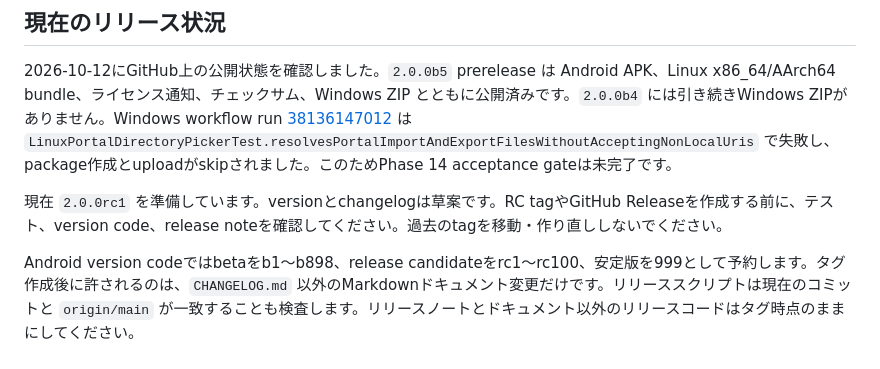
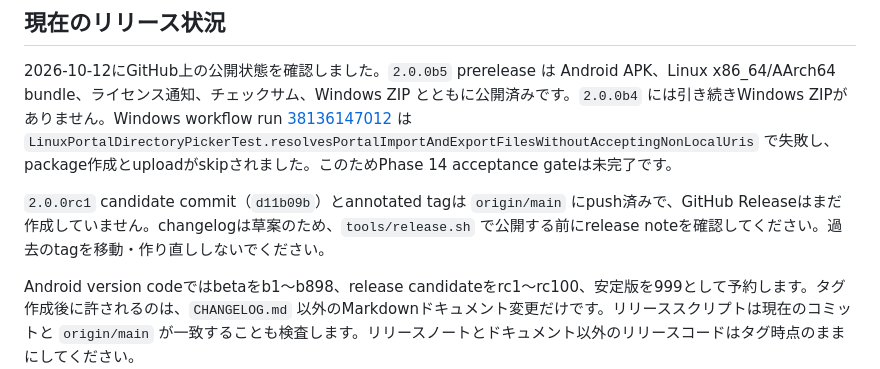
Before and after one commit to hanaretamae/Kaede-Gallery, a Markdown page: docs/releasing.ja.md, the part around the change. GitHub-like rendering.

```diff
--- a/docs/releasing.ja.md
+++ b/docs/releasing.ja.md
@@ -14,7 +14,7 @@
 
 2026-10-12にGitHub上の公開状態を確認しました。`2.0.0b5` prerelease は Android APK、Linux x86_64/AArch64 bundle、ライセンス通知、チェックサム、Windows ZIP とともに公開済みです。`2.0.0b4` には引き続きWindows ZIPがありません。Windows workflow run [38136147012](https://github.com/hanaretamae/Kaede-Gallery/actions/runs/38136147012) は `LinuxPortalDirectoryPickerTest.resolvesPortalImportAndExportFilesWithoutAcceptingNonLocalUris` で失敗し、package作成とuploadがskipされました。このためPhase 14 acceptance gateは未完了です。
 
-現在 `2.0.0rc1` を準備しています。versionとchangelogは草案です。RC tagやGitHub Releaseを作成する前に、テスト、version code、release noteを確認してください。過去のtagを移動・作り直ししないでください。
+`2.0.0rc1` candidate commit（`d11b09b`）とannotated tagは `origin/main` にpush済みで、GitHub Releaseはまだ作成していません。changelogは草案のため、`tools/release.sh` で公開する前にrelease noteを確認してください。過去のtagを移動・作り直ししないでください。
 
 Android version codeではbetaをb1〜b898、release candidateをrc1〜rc100、安定版を999として予約します。タグ作成後に許されるのは、`CHANGELOG.md` 以外のMarkdownドキュメント変更だけです。リリーススクリプトは現在のコミットと `origin/main` が一致することも検査します。リリースノートとドキュメント以外のリリースコードはタグ時点のままにしてください。
 
```
Also changed, not shown: docs/releasing.md (+1 -1 lines).
